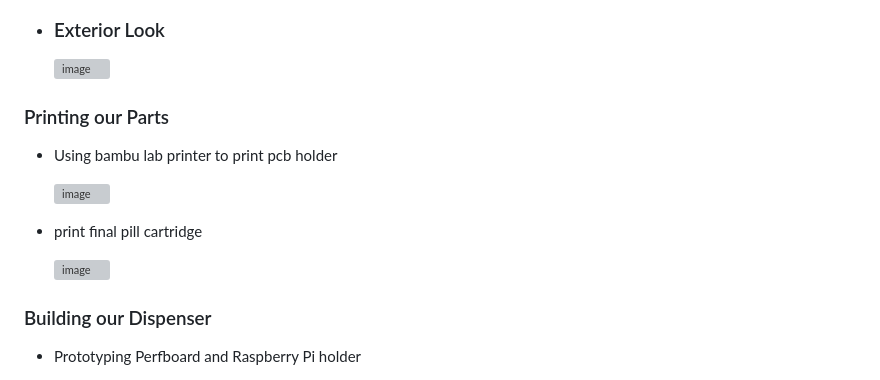
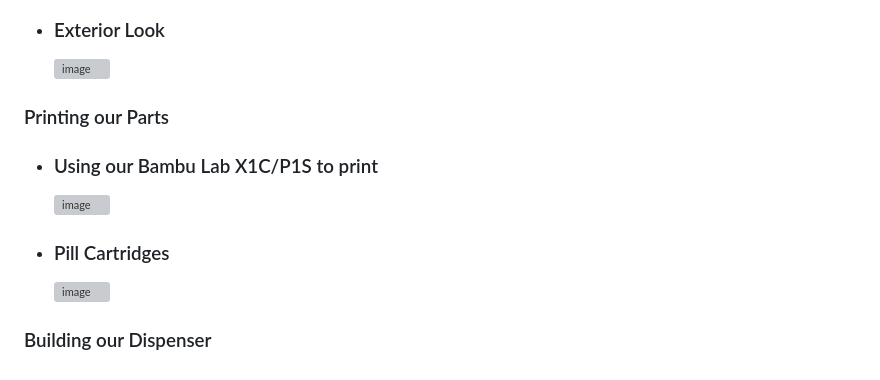
Before and after one commit to caizhitan/eNutri_Project, a Markdown page: README.md, the part around the change printed below. Drawn GitHub-style; grey boxes are pictures that could not be loaded.

```diff
--- a/README.md
+++ b/README.md
@@ -53,11 +53,11 @@ The dispenser was designed using Sharp3D and Fusion 360. It features:
   <img width="800" alt="image" src="https://github.com/caizhitan/eNutri_Project/assets/150103035/14b00aaa-1f8b-43c1-bac6-93f1363e8010">
 
 
+### Printing our Parts
 
-### Printing our Parts
-- Using bambu lab printer to print pcb holder
+- ### Using our Bambu Lab X1C/P1S to print
 
   <img width="300" alt="image" src="https://github.com/caizhitan/eNutri_Dispenser/assets/165815210/801884a0-3439-489f-a56a-3c13f6fbbc61">
 
-- print final pill cartridge
+- ### Pill Cartridges
 
@@ -65,4 +65,3 @@ The dispenser was designed using Sharp3D and Fusion 360. It features:
 
 ### Building our Dispenser
-- Prototyping Perfboard and Raspberry Pi holder
 
```
Also changed, not shown: other parts of README.md (+20 -7 lines).
